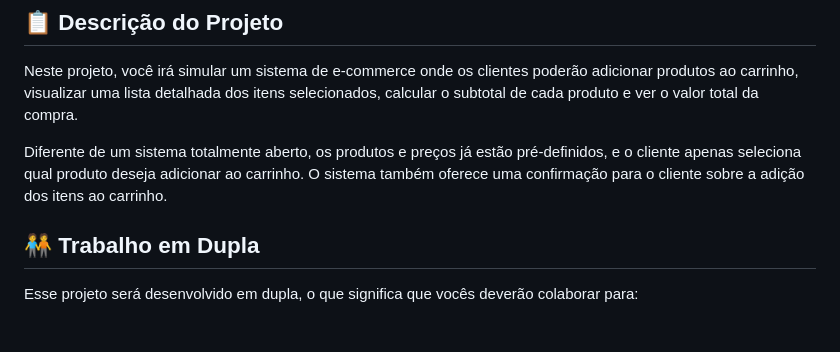
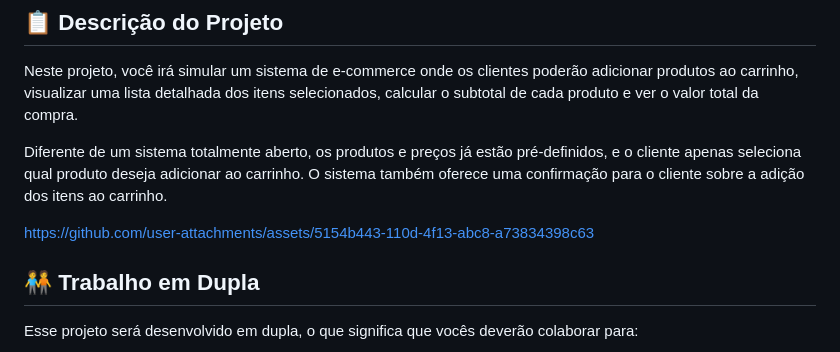
Before and after one commit to vitorbsl/2-curso-web-frontend-sistema-ecommerce, a Markdown page: readme.md, the part around the change. Rendered like a GitHub page; blank space fills up the shorter version.

```diff
--- a/readme.md
+++ b/readme.md
@@ -7,6 +7,10 @@
 Neste projeto, você irá simular um sistema de e-commerce onde os clientes poderão adicionar produtos ao carrinho, visualizar uma lista detalhada dos itens selecionados, calcular o subtotal de cada produto e ver o valor total da compra.
 
 Diferente de um sistema totalmente aberto, os produtos e preços já estão pré-definidos, e o cliente apenas seleciona qual produto deseja adicionar ao carrinho. O sistema também oferece uma confirmação para o cliente sobre a adição dos itens ao carrinho.
+
+
+https://github.com/user-attachments/assets/5154b443-110d-4f13-abc8-a73834398c63
+
 
 
 ## 🧑‍🤝‍🧑 Trabalho em Dupla
```
